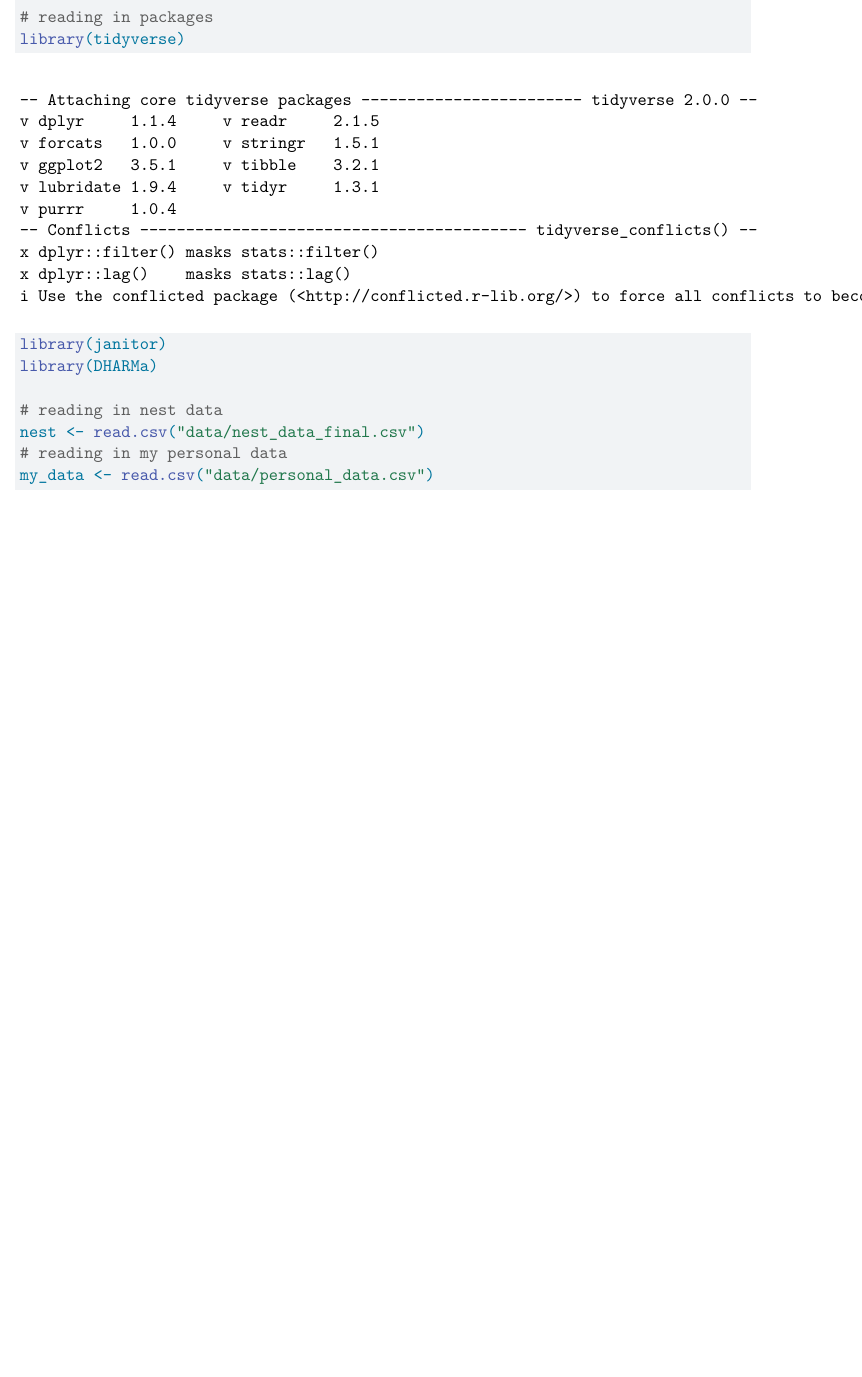
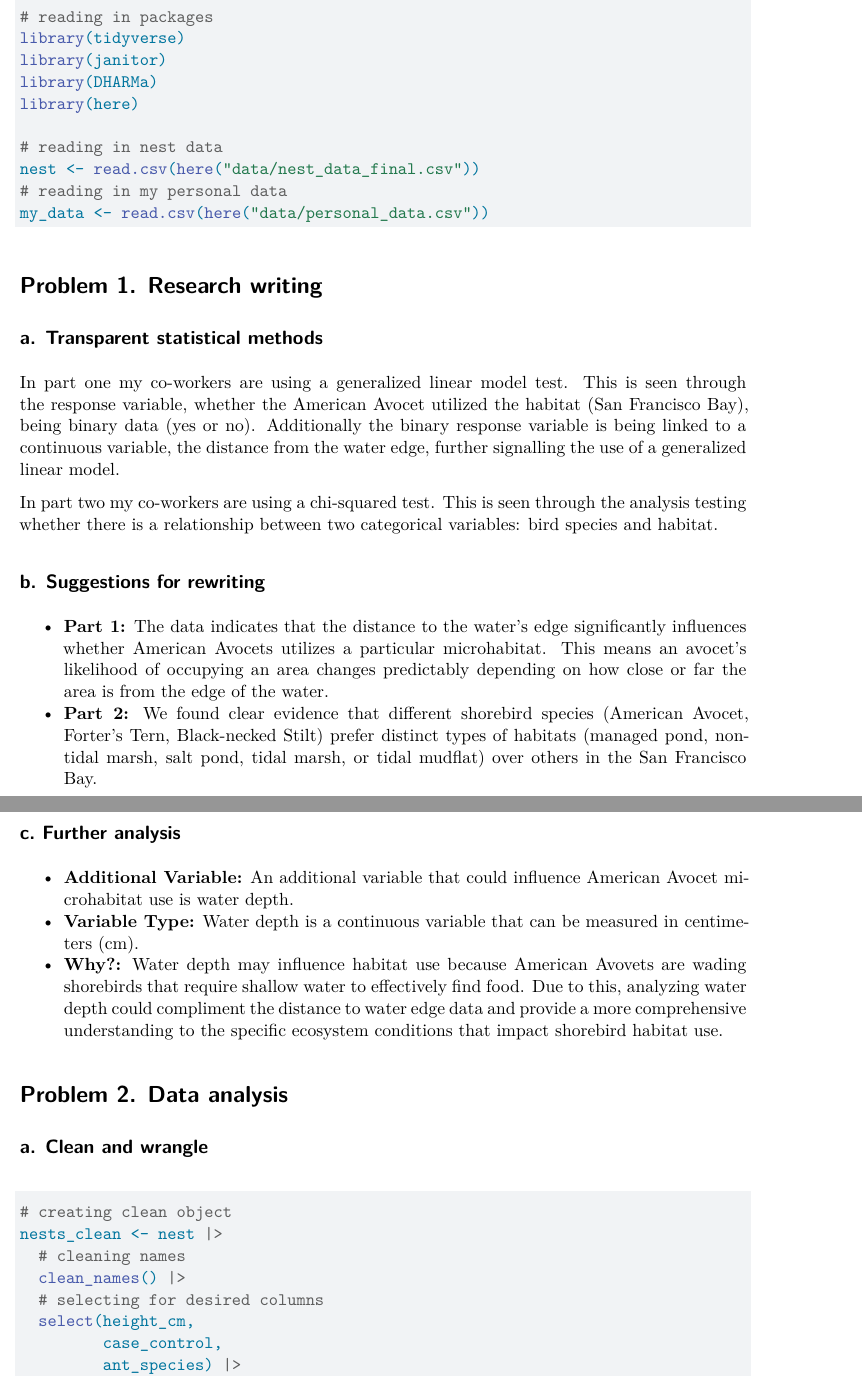
Before and after one commit to eliseclafreniere/ENVS-193DS_spring-2026_final, a Quarto document (code/spring_final.qmd): part of the page before the commit and two parts of pages 1 and 2 of 3 after it, the two joined at a grey line, cut so that both start at the same text, the shorter picture padded with empty space. Rendered offline with R 4.5, knitr and Pandoc in place of Quarto, then LaTeX, with nearby package versions; both versions are drawn in the output format of the newer one; code that draws random numbers runs with fixed seeds of ours; column names are cleaned by a stand-in for the janitor package.

Commit message:
cleaning and wrangling data for problem 2

````diff
--- a/code/spring_final.qmd
+++ b/code/spring_final.qmd
@@ -1,2 +1 @@
 ---
-title: "spring_final"
@@ -9,9 +14,43 @@
 library(tidyverse)
 library(janitor)
 library(DHARMa)
+library(here)
 
 # reading in nest data
-nest <- read.csv("data/nest_data_final.csv")
+nest <- read.csv(here("data/nest_data_final.csv"))
 # reading in my personal data
-my_data <- read.csv("data/personal_data.csv")
+my_data <- read.csv(here("data/personal_data.csv"))
 ```
+
+# Problem 1. Research writing
+
+## a. Transparent statistical methods
+
+In part one my co-workers are using a generalized linear model test. This is seen through the response variable, whether the American Avocet utilized the habitat (San Francisco Bay), being binary data (yes or no). Additionally the binary response variable is being linked to a continuous variable, the distance from the water edge, further signalling the use of a generalized linear model.
+
+In part two my co-workers are using a chi-squared test. This is seen through the analysis testing whether there is a relationship between two categorical variables: bird species and habitat.
+
+## b. Suggestions for rewriting
+
+- **Part 1:** The data indicates that the distance to the water's edge significantly influences whether American Avocets utilizes a particular microhabitat. This means an avocet's likelihood of occupying an area changes predictably depending on how close or far the area is from the edge of the water.
+- **Part 2:** We found clear evidence that different shorebird species (American Avocet, Forter's Tern, Black-necked Stilt) prefer distinct types of habitats (managed pond, non-tidal marsh, salt pond, tidal marsh, or tidal mudflat) over others in the San Francisco Bay.
+
+## c. Further analysis
+- **Additional Variable:** An additional variable that could influence American Avocet microhabitat use is water depth.
+- **Variable Type:** Water depth is a continuous variable that can be measured in centimeters (cm).
+- **Why?:** Water depth may influence habitat use because American Avovets are wading shorebirds that require shallow water to effectively find food. Due to this, analyzing water depth could compliment the distance to water edge data and provide a more comprehensive understanding to the specific ecosystem conditions that impact shorebird habitat use.
+
+# Problem 2. Data analysis
+
+## a. Clean and wrangle
+
+```{r}
+#| label: cleaning-data
+# creating clean object
+nests_clean <- nest |>
+  # cleaning names
+  clean_names() |>
+  # selecting for desired columns
+  select(height_cm,
+         case_control,
+         ant_species) |>
````
Also changed, not shown: code/spring_final.pdf (added), code/spring_final.qmd (52 more changed lines).
